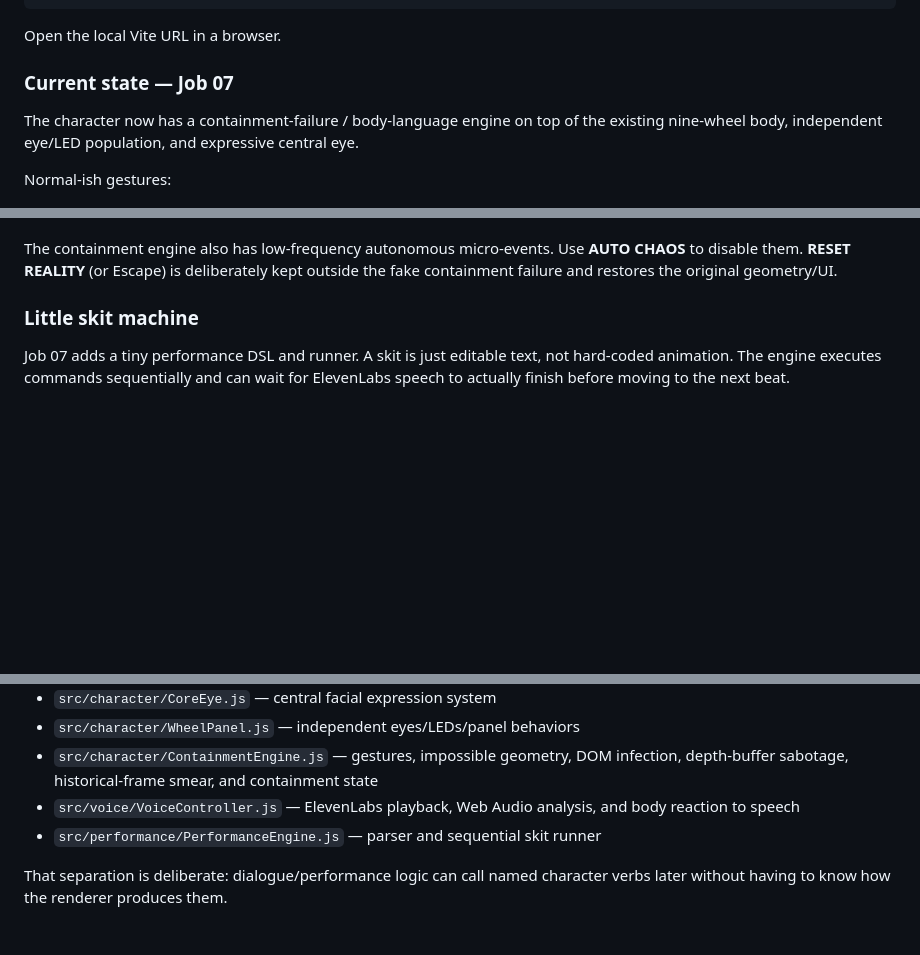
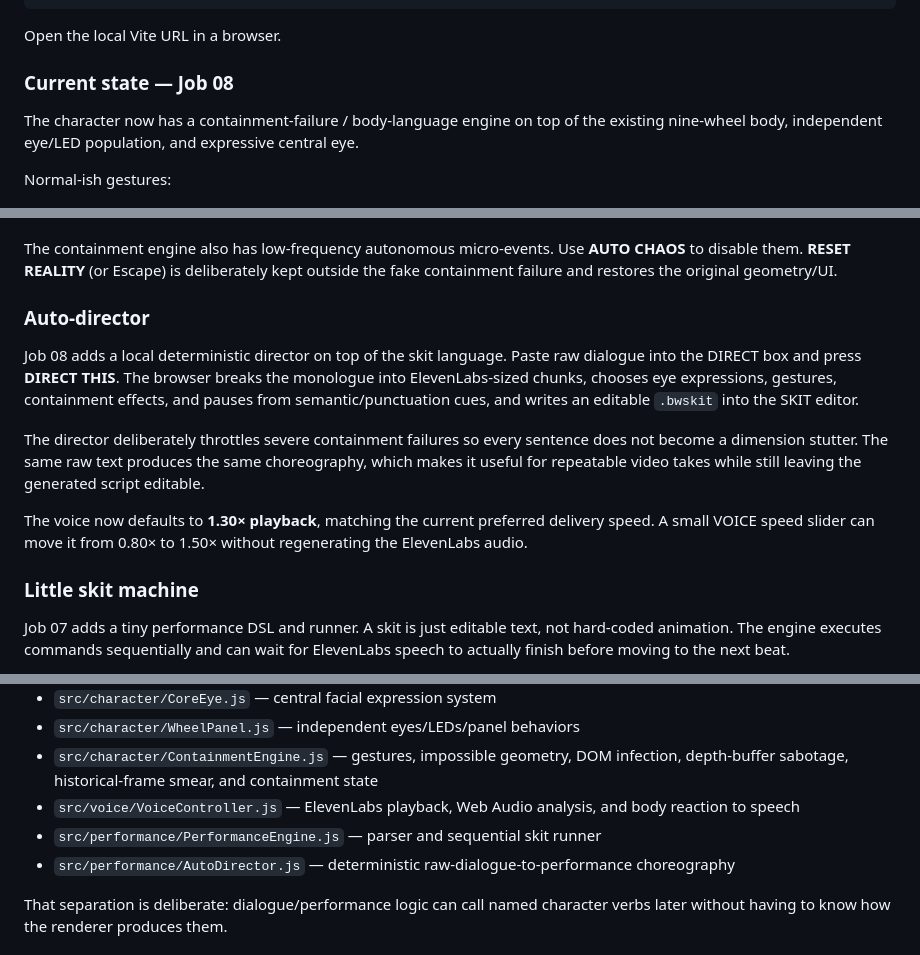
Before and after one commit to merrypranxter/the_burning_wheel, a Markdown page: README.md, 3 parts joined by grey strips. GitHub-like rendering; blank space fills up the shorter version.

Commit message:
Job 8: document auto-director and 1.3x delivery speed

```diff
--- a/README.md
+++ b/README.md
@@ -15,7 +15,7 @@ npm run dev
 
 Open the local Vite URL in a browser.
 
-### Current state — Job 07
+### Current state — Job 08
 
 The character now has a containment-failure / body-language engine on top of the existing nine-wheel body, independent eye/LED population, and expressive central eye.
 
@@ -37,6 +37,14 @@ The little ring eyes are no longer all using the same behavioral logic. Differen
 Frozen poses now protect central eye readability: rings may naturally pass in front of the face while moving, but pausing motion or entering the snapped phase of an orientation slip temporarily promotes the central eye above wheel depth so the final pose never lands with his face completely hidden.
 
 The containment engine also has low-frequency autonomous micro-events. Use **AUTO CHAOS** to disable them. **RESET REALITY** (or Escape) is deliberately kept outside the fake containment failure and restores the original geometry/UI.
+
+### Auto-director
+
+Job 08 adds a local deterministic director on top of the skit language. Paste raw dialogue into the DIRECT box and press **DIRECT THIS**. The browser breaks the monologue into ElevenLabs-sized chunks, chooses eye expressions, gestures, containment effects, and pauses from semantic/punctuation cues, and writes an editable `.bwskit` into the SKIT editor.
+
+The director deliberately throttles severe containment failures so every sentence does not become a dimension stutter. The same raw text produces the same choreography, which makes it useful for repeatable video takes while still leaving the generated script editable.
+
+The voice now defaults to **1.30× playback**, matching the current preferred delivery speed. A small VOICE speed slider can move it from 0.80× to 1.50× without regenerating the ElevenLabs audio.
 
 ### Little skit machine
 
@@ -137,6 +145,7 @@ The repo is intentionally split into layers:
 - `src/character/ContainmentEngine.js` — gestures, impossible geometry, DOM infection, depth-buffer sabotage, historical-frame smear, and containment state
 - `src/voice/VoiceController.js` — ElevenLabs playback, Web Audio analysis, and body reaction to speech
 - `src/performance/PerformanceEngine.js` — parser and sequential skit runner
+- `src/performance/AutoDirector.js` — deterministic raw-dialogue-to-performance choreography
 
 That separation is deliberate: dialogue/performance logic can call named character verbs later without having to know how the renderer produces them.
 
```
